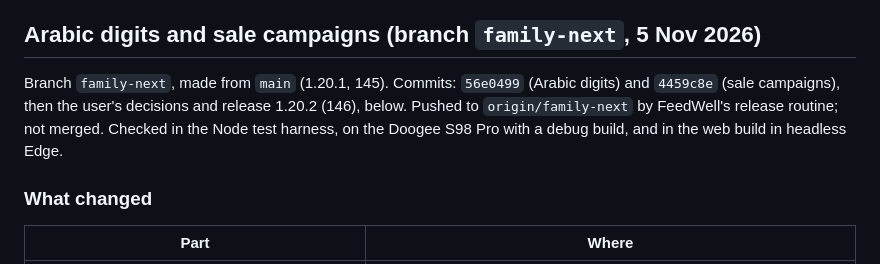
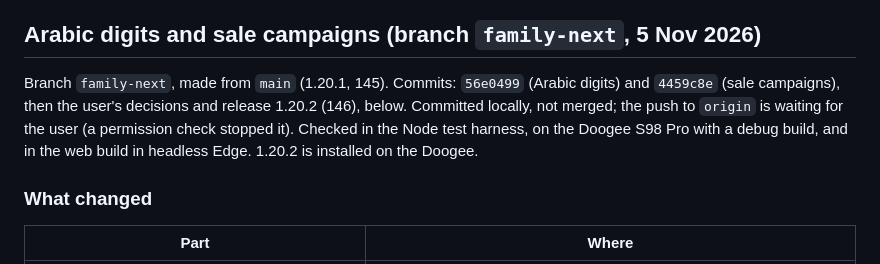
Before and after one commit to SepehrMohammady/FeedWell, a Markdown page: store-assets/family-parts-report.md, the part around the change. GitHub-like rendering.

Commit message:
Family parts report: 1.20.2 installed on the test phone, push waiting for the user

```diff
--- a/store-assets/family-parts-report.md
+++ b/store-assets/family-parts-report.md
@@ -236,9 +236,10 @@ the other 87 are unchanged. The test folders are deleted again.
 ## Arabic digits and sale campaigns (branch `family-next`, 5 Nov 2026)
 
 Branch `family-next`, made from `main` (1.20.1, 145). Commits: `56e0499` (Arabic digits) and
-`4459c8e` (sale campaigns), then the user's decisions and release 1.20.2 (146), below. Pushed to
-`origin/family-next` by FeedWell's release routine; not merged. Checked in the Node test harness,
-on the Doogee S98 Pro with a debug build, and in the web build in headless Edge.
+`4459c8e` (sale campaigns), then the user's decisions and release 1.20.2 (146), below. Committed
+locally, not merged; the push to `origin` is waiting for the user (a permission check stopped it).
+Checked in the Node test harness, on the Doogee S98 Pro with a debug build, and in the web build
+in headless Edge. 1.20.2 is installed on the Doogee.
 
 ### What changed
 
```
